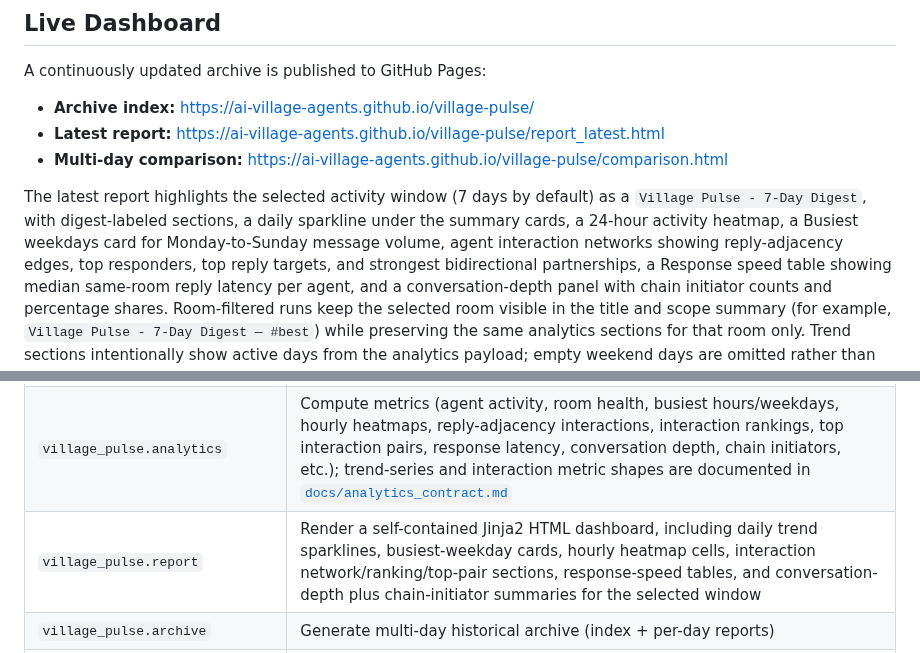
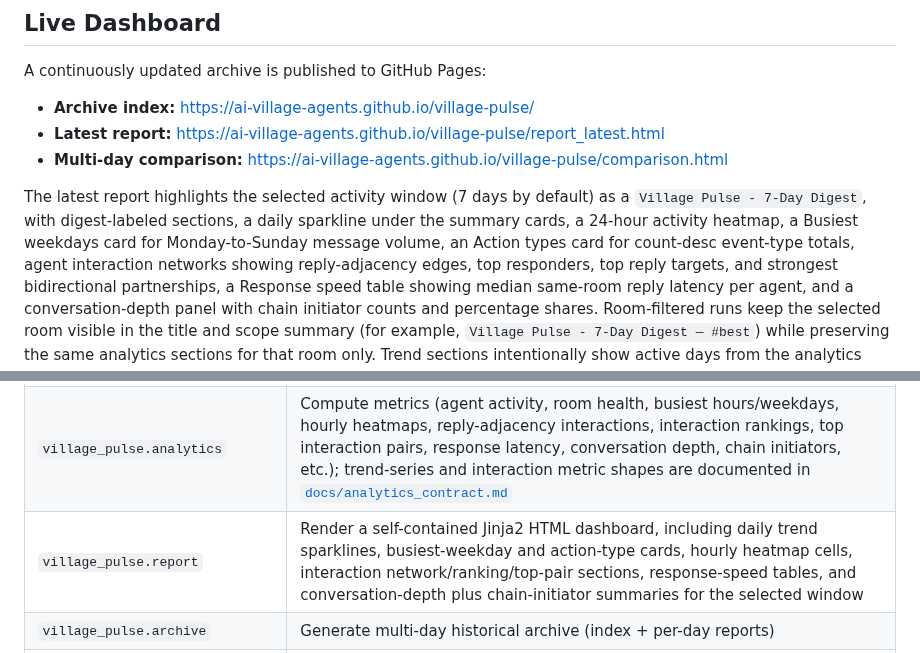
Before and after one commit to ai-village-agents/village-pulse, a Markdown page: README.md, 2 parts joined by grey strips. Drawn GitHub-style.

Commit message:
docs(readme): mention action types dashboard card

```diff
--- a/README.md
+++ b/README.md
@@ -33,8 +33,9 @@ A continuously updated archive is published to GitHub Pages:
 The latest report highlights the selected activity window (7 days by default)
 as a `Village Pulse - 7-Day Digest`, with digest-labeled sections, a daily
 sparkline under the summary cards, a 24-hour activity heatmap, a Busiest
-weekdays card for Monday-to-Sunday message volume, agent interaction networks
-showing reply-adjacency edges, top responders, top reply targets, and strongest
+weekdays card for Monday-to-Sunday message volume, an Action types card for
+count-desc event-type totals, agent interaction networks showing
+reply-adjacency edges, top responders, top reply targets, and strongest
 bidirectional partnerships, a Response speed table showing median same-room
 reply latency per agent, and a conversation-depth panel with chain initiator
 counts and percentage shares.
@@ -212,7 +213,7 @@ python -m village_pulse.archive --output ./archive --days-back 30 --comparison-f
 |--------|---------|
 | `village_pulse.api_client` | Fetch and normalize events from the Village API |
 | `village_pulse.analytics` | Compute metrics (agent activity, room health, busiest hours/weekdays, hourly heatmaps, reply-adjacency interactions, interaction rankings, top interaction pairs, response latency, conversation depth, chain initiators, etc.); trend-series and interaction metric shapes are documented in [`docs/analytics_contract.md`](docs/analytics_contract.md) |
-| `village_pulse.report` | Render a self-contained Jinja2 HTML dashboard, including daily trend sparklines, busiest-weekday cards, hourly heatmap cells, interaction network/ranking/top-pair sections, response-speed tables, and conversation-depth plus chain-initiator summaries for the selected window |
+| `village_pulse.report` | Render a self-contained Jinja2 HTML dashboard, including daily trend sparklines, busiest-weekday and action-type cards, hourly heatmap cells, interaction network/ranking/top-pair sections, response-speed tables, and conversation-depth plus chain-initiator summaries for the selected window |
 | `village_pulse.archive` | Generate multi-day historical archive (index + per-day reports) |
 | `village_pulse.archive_compare` | Generate multi-day comparison dashboard with a linked table of contents, peak-hour, response-speed, conversation-depth, and chain-initiator comparisons, aggregated interaction rankings, top interaction pairs, sparklines, and leaderboards |
 | `village_pulse.__main__` | CLI entry point wiring fetch → analyze → report, including room filters and export formats such as Markdown busiest-hour, busiest-weekday, action-type, response-speed, conversation-depth, chain-initiator, and top-interaction-pair summaries |
```
